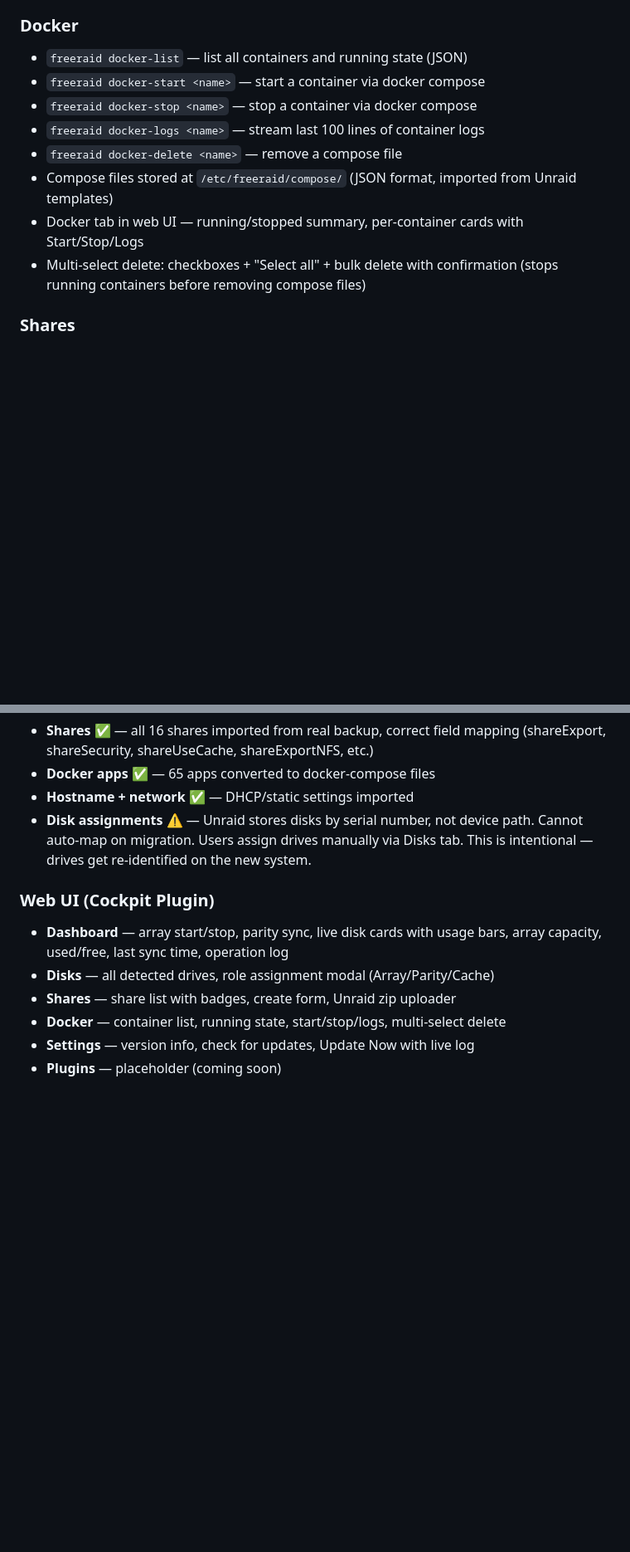
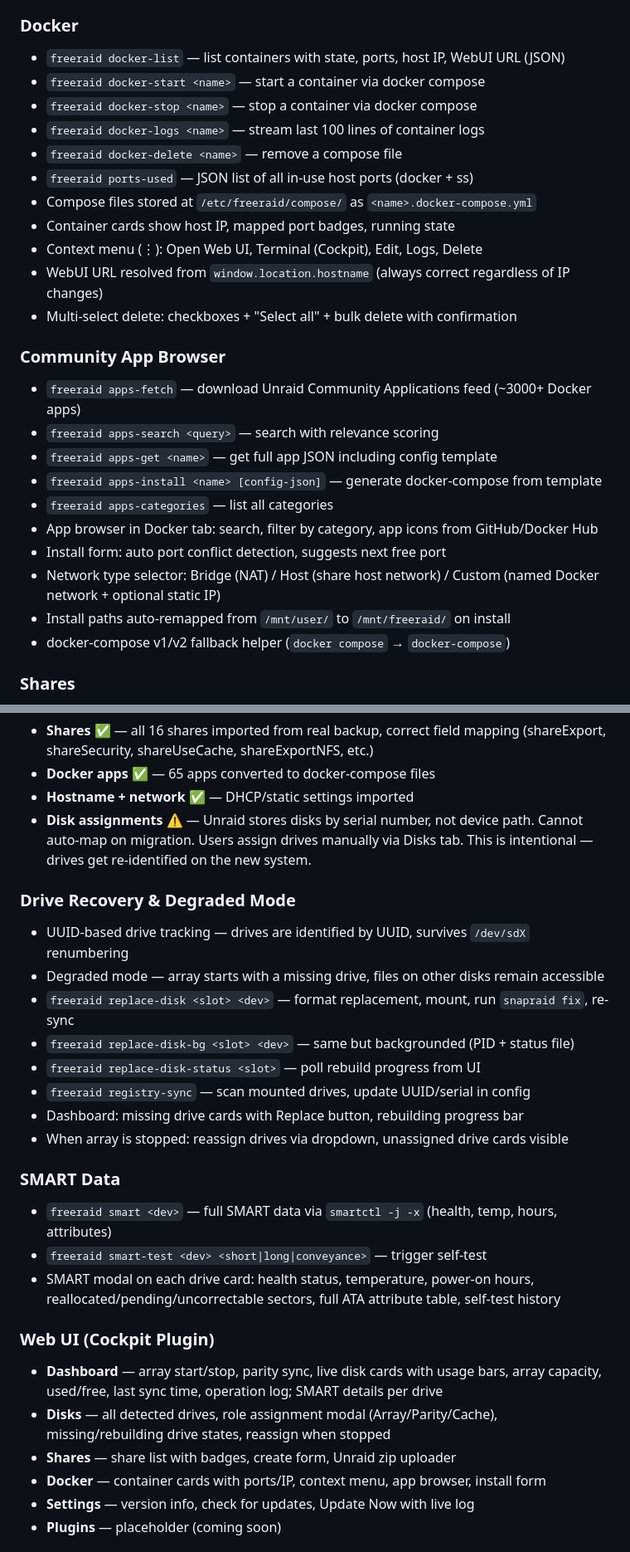
Before and after one commit to crucifix86/FreeRAID, a Markdown page: docs/PROGRESS.md, 2 parts joined by grey strips. Shown at 83% size. GitHub-like rendering; blank space fills up the shorter version.

Commit message:
docs: update PROGRESS.md to v0.3.0
Co-Authored-By: Claude Sonnet 4.6 <noreply@anthropic.com>

```diff
--- a/docs/PROGRESS.md
+++ b/docs/PROGRESS.md
@@ -33,15 +33,29 @@ Built on Debian Linux + MergerFS + SnapRAID + Cockpit web UI.
 - Guards: can't reassign while array is running
 
 ### Docker
-- `freeraid docker-list` — list all containers and running state (JSON)
+- `freeraid docker-list` — list containers with state, ports, host IP, WebUI URL (JSON)
 - `freeraid docker-start <name>` — start a container via docker compose
 - `freeraid docker-stop <name>` — stop a container via docker compose
 - `freeraid docker-logs <name>` — stream last 100 lines of container logs
 - `freeraid docker-delete <name>` — remove a compose file
-- Compose files stored at `/etc/freeraid/compose/` (JSON format, imported from Unraid templates)
-- Docker tab in web UI — running/stopped summary, per-container cards with Start/Stop/Logs
+- `freeraid ports-used` — JSON list of all in-use host ports (docker + ss)
+- Compose files stored at `/etc/freeraid/compose/` as `<name>.docker-compose.yml`
+- Container cards show host IP, mapped port badges, running state
+- Context menu (⋮): Open Web UI, Terminal (Cockpit), Edit, Logs, Delete
+- WebUI URL resolved from `window.location.hostname` (always correct regardless of IP changes)
 - Multi-select delete: checkboxes + "Select all" + bulk delete with confirmation
-  (stops running containers before removing compose files)
+
+### Community App Browser
+- `freeraid apps-fetch` — download Unraid Community Applications feed (~3000+ Docker apps)
+- `freeraid apps-search <query>` — search with relevance scoring
+- `freeraid apps-get <name>` — get full app JSON including config template
+- `freeraid apps-install <name> [config-json]` — generate docker-compose from template
+- `freeraid apps-categories` — list all categories
+- App browser in Docker tab: search, filter by category, app icons from GitHub/Docker Hub
+- Install form: auto port conflict detection, suggests next free port
+- Network type selector: Bridge (NAT) / Host (share host network) / Custom (named Docker network + optional static IP)
+- Install paths auto-remapped from `/mnt/user/` to `/mnt/freeraid/` on install
+- docker-compose v1/v2 fallback helper (`docker compose` → `docker-compose`)
 
 ### Shares
 - `freeraid shares-list` — JSON list of all shares
@@ -61,12 +75,29 @@ Built on Debian Linux + MergerFS + SnapRAID + Cockpit web UI.
   Cannot auto-map on migration. Users assign drives manually via Disks tab.
   This is intentional — drives get re-identified on the new system.
 
+### Drive Recovery & Degraded Mode
+- UUID-based drive tracking — drives are identified by UUID, survives `/dev/sdX` renumbering
+- Degraded mode — array starts with a missing drive, files on other disks remain accessible
+- `freeraid replace-disk <slot> <dev>` — format replacement, mount, run `snapraid fix`, re-sync
+- `freeraid replace-disk-bg <slot> <dev>` — same but backgrounded (PID + status file)
+- `freeraid replace-disk-status <slot>` — poll rebuild progress from UI
+- `freeraid registry-sync` — scan mounted drives, update UUID/serial in config
+- Dashboard: missing drive cards with Replace button, rebuilding progress bar
+- When array is stopped: reassign drives via dropdown, unassigned drive cards visible
+
+### SMART Data
+- `freeraid smart <dev>` — full SMART data via `smartctl -j -x` (health, temp, hours, attributes)
+- `freeraid smart-test <dev> <short|long|conveyance>` — trigger self-test
+- SMART modal on each drive card: health status, temperature, power-on hours,
+  reallocated/pending/uncorrectable sectors, full ATA attribute table, self-test history
+
 ### Web UI (Cockpit Plugin)
 - **Dashboard** — array start/stop, parity sync, live disk cards with usage bars,
-  array capacity, used/free, last sync time, operation log
-- **Disks** — all detected drives, role assignment modal (Array/Parity/Cache)
+  array capacity, used/free, last sync time, operation log; SMART details per drive
+- **Disks** — all detected drives, role assignment modal (Array/Parity/Cache),
+  missing/rebuilding drive states, reassign when stopped
 - **Shares** — share list with badges, create form, Unraid zip uploader
-- **Docker** — container list, running state, start/stop/logs, multi-select delete
+- **Docker** — container cards with ports/IP, context menu, app browser, install form
 - **Settings** — version info, check for updates, Update Now with live log
 - **Plugins** — placeholder (coming soon)
 
```
Also changed, not shown: other parts of docs/PROGRESS.md (+26 -13 lines).
